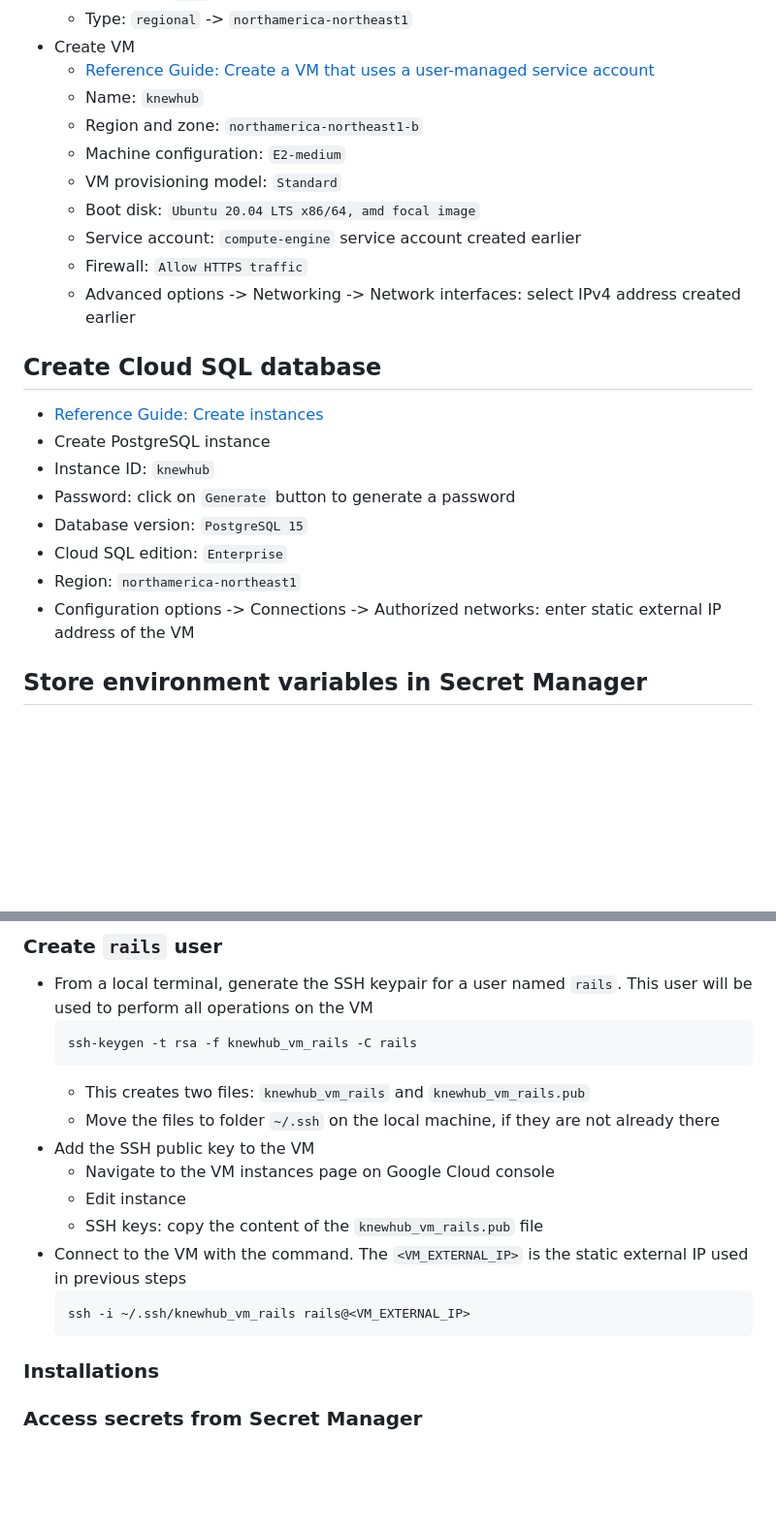
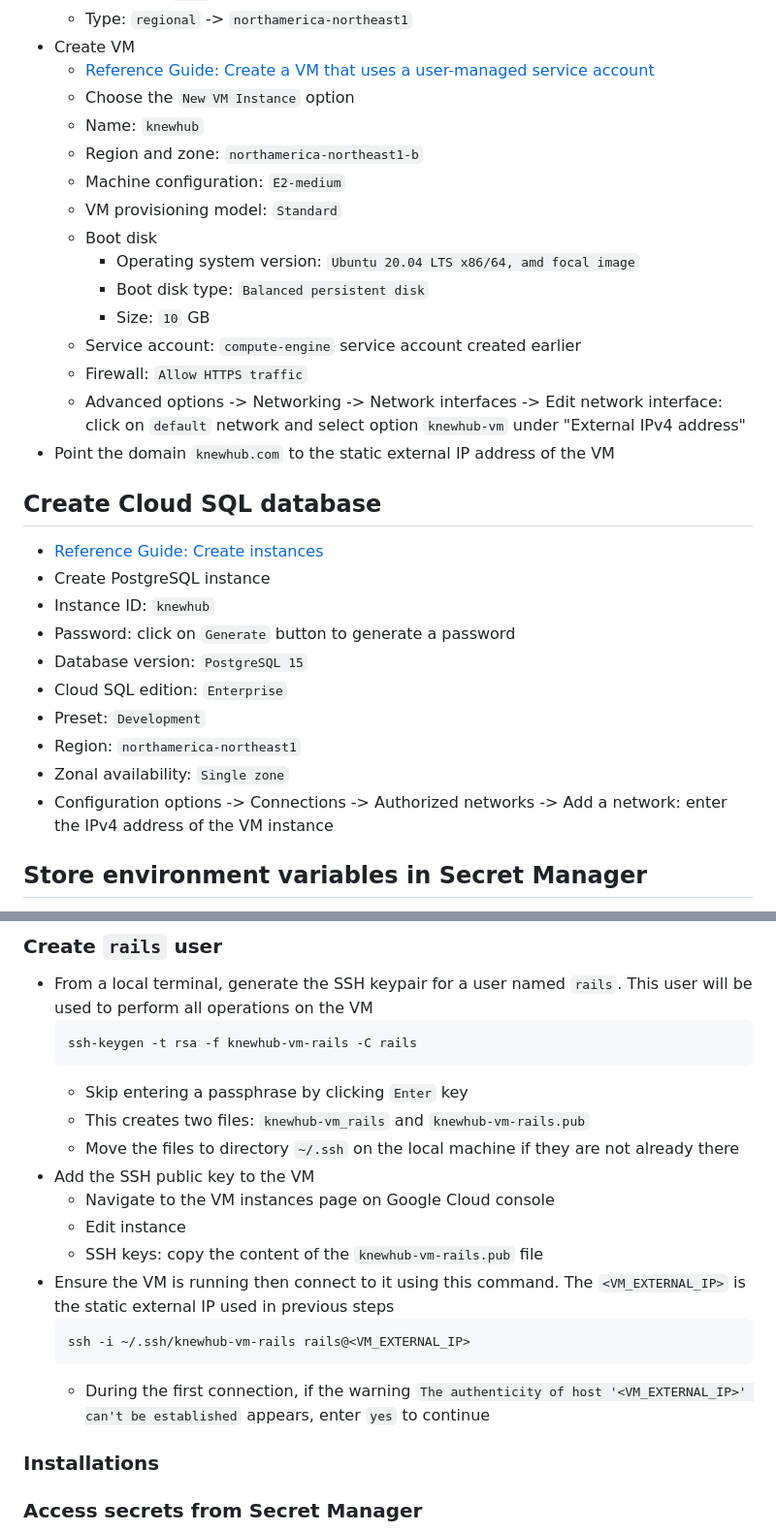
Before and after one commit to knewplay/knewhub, a Markdown page: deployment-instructions.md, 2 parts joined by grey strips. Shown: that part at 97% size. Drawn GitHub-style; blank space fills up the shorter version.

Commit message:
Rephrase instructions

````diff
--- a/deployment-instructions.md
+++ b/deployment-instructions.md
@@ -32,14 +32,19 @@
     * Type: `regional` -> `northamerica-northeast1`
 * Create VM
     * [Reference Guide: Create a VM that uses a user-managed service account](https://cloud.google.com/compute/docs/access/create-enable-service-accounts-for-instances)
+    * Choose the `New VM Instance` option
     * Name: `knewhub`
     * Region and zone: `northamerica-northeast1-b`
     * Machine configuration: `E2-medium`
     * VM provisioning model: `Standard`
-    * Boot disk: `Ubuntu 20.04 LTS x86/64, amd focal image`
+    * Boot disk
+        * Operating system version: `Ubuntu 20.04 LTS x86/64, amd focal image`
+        * Boot disk type: `Balanced persistent disk`
+        * Size: `10` GB
     * Service account: `compute-engine` service account created earlier
     * Firewall: `Allow HTTPS traffic`
-    * Advanced options -> Networking -> Network interfaces: select IPv4 address created earlier
+    * Advanced options -> Networking -> Network interfaces -> Edit network interface: click on `default` network and select option `knewhub-vm` under "External IPv4 address"
+* Point the domain `knewhub.com` to the static external IP address of the VM
 
 ## Create Cloud SQL database
 
@@ -49,8 +54,10 @@
 * Password: click on `Generate` button to generate a password
 * Database version: `PostgreSQL 15`
 * Cloud SQL edition: `Enterprise`
+* Preset: `Development`
 * Region: `northamerica-northeast1`
-* Configuration options -> Connections -> Authorized networks: enter static external IP address of the VM
+* Zonal availability: `Single zone`
+* Configuration options -> Connections -> Authorized networks -> Add a network: enter the IPv4 address of the VM instance
 
 ## Store environment variables in Secret Manager
 
@@ -76,18 +83,20 @@
 
 * From a local terminal, generate the SSH keypair for a user named `rails`. This user will be used to perform all operations on the VM
     ```
-    ssh-keygen -t rsa -f knewhub_vm_rails -C rails
+    ssh-keygen -t rsa -f knewhub-vm-rails -C rails
     ```
-    * This creates two files: `knewhub_vm_rails` and `knewhub_vm_rails.pub`
-    * Move the files to folder `~/.ssh` on the local machine, if they are not already there
+    * Skip entering a passphrase by clicking `Enter` key
+    * This creates two files: `knewhub-vm_rails` and `knewhub-vm-rails.pub`
+    * Move the files to directory `~/.ssh` on the local machine if they are not already there
 * Add the SSH public key to the VM
     * Navigate to the VM instances page on Google Cloud console
     * Edit instance
-    * SSH keys: copy the content of the `knewhub_vm_rails.pub` file
-* Connect to the VM with the command. The `<VM_EXTERNAL_IP>` is the static external IP used in previous steps
+    * SSH keys: copy the content of the `knewhub-vm-rails.pub` file
+* Ensure the VM is running then connect to it using this command. The `<VM_EXTERNAL_IP>` is the static external IP used in previous steps
     ```
-    ssh -i ~/.ssh/knewhub_vm_rails rails@<VM_EXTERNAL_IP>
+    ssh -i ~/.ssh/knewhub-vm-rails rails@<VM_EXTERNAL_IP>
     ```
+    * During the first connection, if the warning `The authenticity of host '<VM_EXTERNAL_IP>' can't be established` appears, enter `yes` to continue
 
 ### Installations
 ### Access secrets from Secret Manager
````
